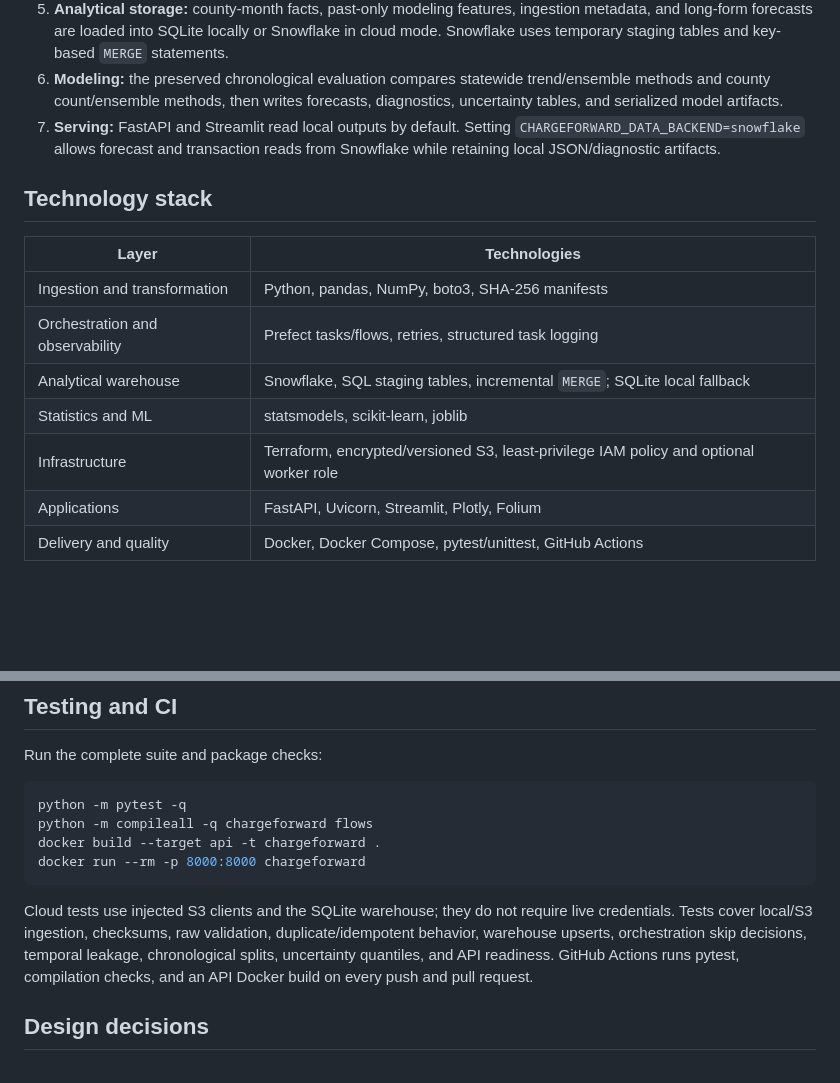
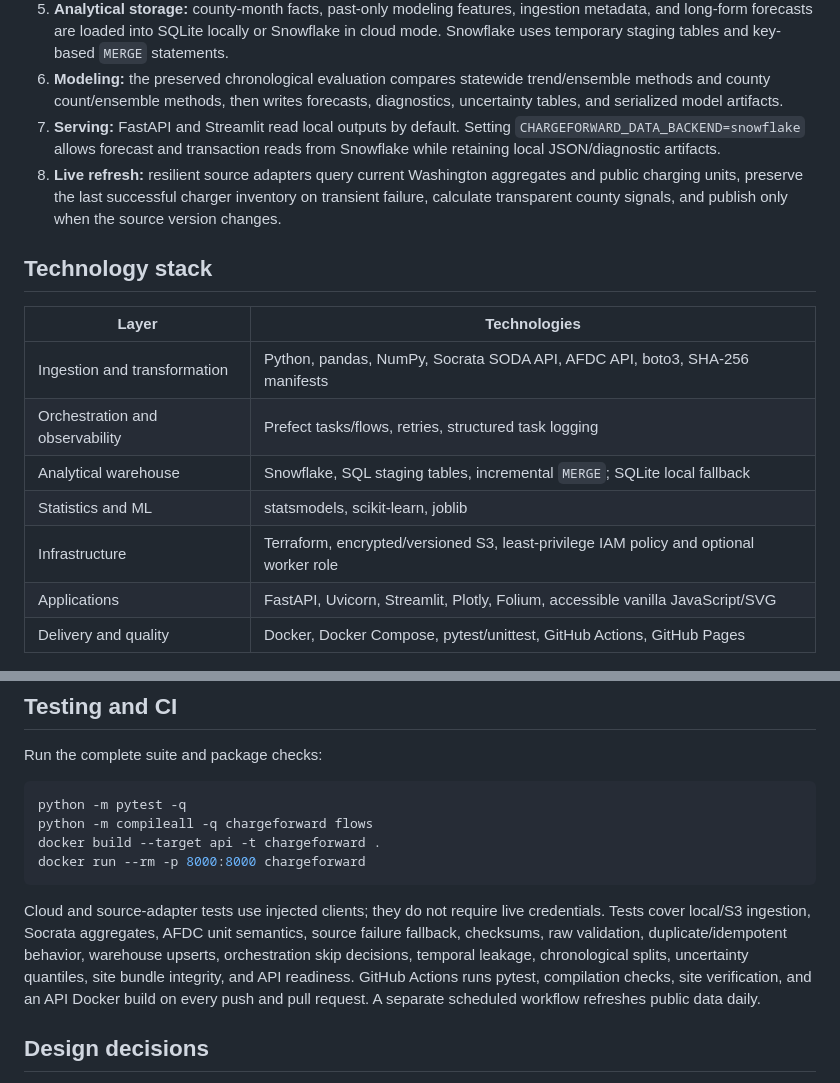
Before and after one commit to cr-shah/chargeforward-ev-analytics, a Markdown page: README.md, 2 parts joined by grey strips. GitHub-like rendering; blank space fills up the shorter version.

````diff
--- a/README.md
+++ b/README.md
@@ -92,18 +117,19 @@ flowchart LR
 5. **Analytical storage:** county-month facts, past-only modeling features, ingestion metadata, and long-form forecasts are loaded into SQLite locally or Snowflake in cloud mode. Snowflake uses temporary staging tables and key-based `MERGE` statements.
 6. **Modeling:** the preserved chronological evaluation compares statewide trend/ensemble methods and county count/ensemble methods, then writes forecasts, diagnostics, uncertainty tables, and serialized model artifacts.
 7. **Serving:** FastAPI and Streamlit read local outputs by default. Setting `CHARGEFORWARD_DATA_BACKEND=snowflake` allows forecast and transaction reads from Snowflake while retaining local JSON/diagnostic artifacts.
+8. **Live refresh:** resilient source adapters query current Washington aggregates and public charging units, preserve the last successful charger inventory on transient failure, calculate transparent county signals, and publish only when the source version changes.
 
 ## Technology stack
 
 | Layer | Technologies |
 |---|---|
-| Ingestion and transformation | Python, pandas, NumPy, boto3, SHA-256 manifests |
+| Ingestion and transformation | Python, pandas, NumPy, Socrata SODA API, AFDC API, boto3, SHA-256 manifests |
 | Orchestration and observability | Prefect tasks/flows, retries, structured task logging |
 | Analytical warehouse | Snowflake, SQL staging tables, incremental `MERGE`; SQLite local fallback |
 | Statistics and ML | statsmodels, scikit-learn, joblib |
 | Infrastructure | Terraform, encrypted/versioned S3, least-privilege IAM policy and optional worker role |
-| Applications | FastAPI, Uvicorn, Streamlit, Plotly, Folium |
-| Delivery and quality | Docker, Docker Compose, pytest/unittest, GitHub Actions |
+| Applications | FastAPI, Uvicorn, Streamlit, Plotly, Folium, accessible vanilla JavaScript/SVG |
+| Delivery and quality | Docker, Docker Compose, pytest/unittest, GitHub Actions, GitHub Pages |
 
 ![Statewide monthly electric transactions and 12-month exploratory forecast](docs/figures/01-state-trend.png)
 
@@ -346,7 +372,7 @@ docker build --target api -t chargeforward .
 docker run --rm -p 8000:8000 chargeforward
 ```
 
-Cloud tests use injected S3 clients and the SQLite warehouse; they do not require live credentials. Tests cover local/S3 ingestion, checksums, raw validation, duplicate/idempotent behavior, warehouse upserts, orchestration skip decisions, temporal leakage, chronological splits, uncertainty quantiles, and API readiness. GitHub Actions runs pytest, compilation checks, and an API Docker build on every push and pull request.
+Cloud and source-adapter tests use injected clients; they do not require live credentials. Tests cover local/S3 ingestion, Socrata aggregates, AFDC unit semantics, source failure fallback, checksums, raw validation, duplicate/idempotent behavior, warehouse upserts, orchestration skip decisions, temporal leakage, chronological splits, uncertainty quantiles, site bundle integrity, and API readiness. GitHub Actions runs pytest, compilation checks, site verification, and an API Docker build on every push and pull request. A separate scheduled workflow refreshes public data daily.
 
 ## Design decisions
 
````
Also changed, not shown: other parts of README.md (+28 -3 lines).
